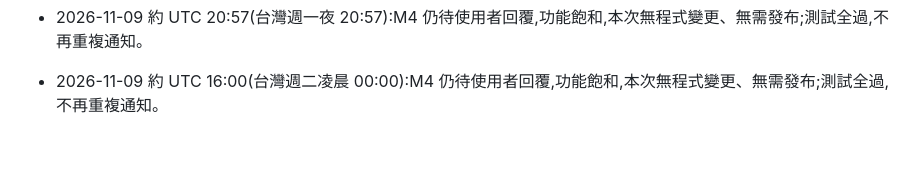
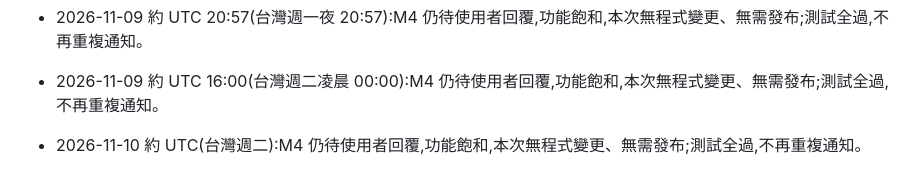
Before and after one commit to Kaikaiouo/Claude-testing, a Markdown page: housekeeper-web/NOTES.md, the part around the change. Rendered like a GitHub page; blank space fills up the shorter version.

Commit message:
housekeeper-web: 進度更新(仍等待 M4 決定)
Co-Authored-By: Claude Sonnet 5.5 <noreply@anthropic.com>

```diff
--- a/housekeeper-web/NOTES.md
+++ b/housekeeper-web/NOTES.md
@@ -142,3 +142,4 @@
 - 2026-11-09 約 UTC(台灣週一夜):M4 仍待使用者回覆,功能飽和,本次無程式變更、無需發布;測試全過,不再重複通知。
 - 2026-11-09 約 UTC 20:57(台灣週一夜 20:57):M4 仍待使用者回覆,功能飽和,本次無程式變更、無需發布;測試全過,不再重複通知。
 - 2026-11-09 約 UTC 16:00(台灣週二凌晨 00:00):M4 仍待使用者回覆,功能飽和,本次無程式變更、無需發布;測試全過,不再重複通知。
+- 2026-11-10 約 UTC(台灣週二):M4 仍待使用者回覆,功能飽和,本次無程式變更、無需發布;測試全過,不再重複通知。
```
